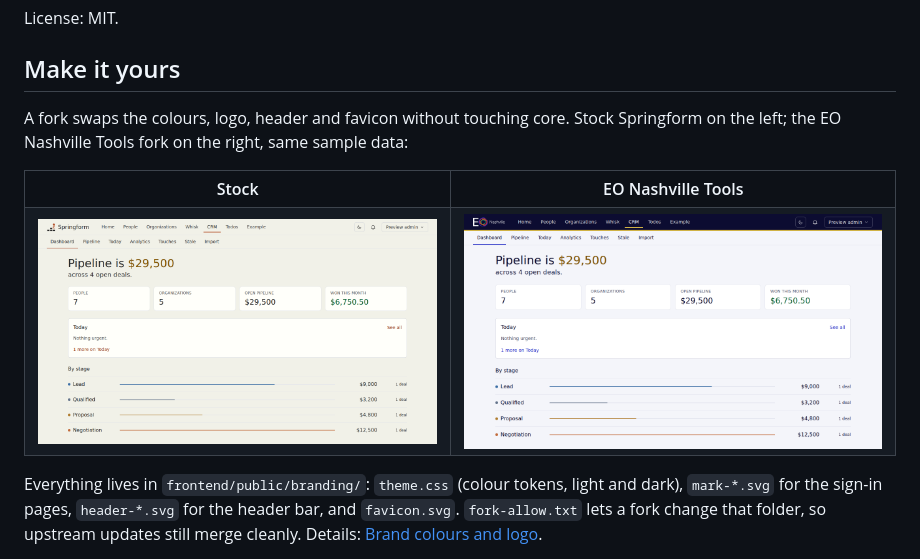
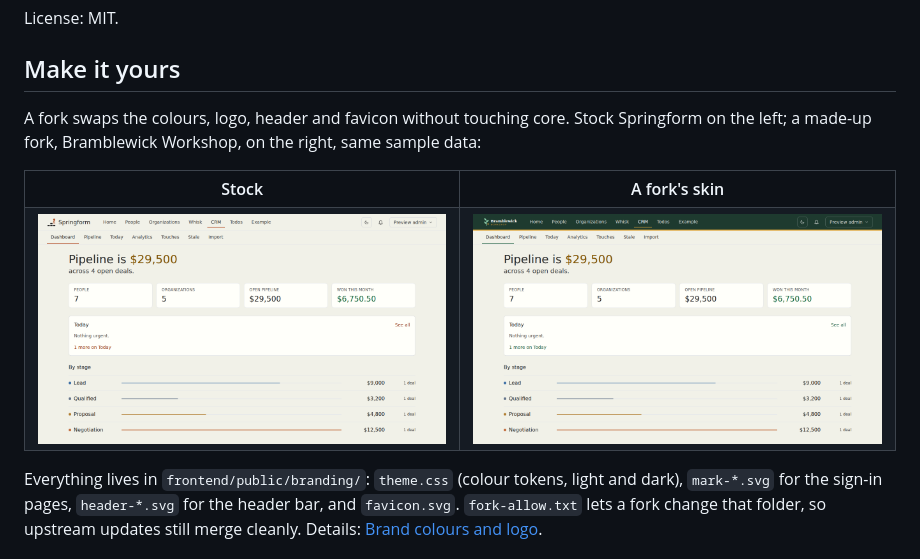
Before and after one commit to wwilson1017/springform, a Markdown page: README.md, the part around the change. Drawn GitHub-style; pictures changed too: docs/images/skin-eo-light.png (deleted), docs/images/skin-example-light.png (added).

Commit message:
README: show a made-up fork skin instead of a client's (#149)
A public repo carries no client names (AGENTS.md hard lines). The right-hand
screenshots now show Bramblewick Workshop, a fictional brand.

```diff
--- a/README.md
+++ b/README.md
@@ -39,12 +39,12 @@ License: MIT.
 ## Make it yours
 
 A fork swaps the colours, logo, header and favicon without touching core. Stock Springform on the
-left; the EO Nashville Tools fork on the right, same sample data:
+left; a made-up fork, Bramblewick Workshop, on the right, same sample data:
 
 <table>
   <tr>
     <th>Stock</th>
-    <th>EO Nashville Tools</th>
+    <th>A fork's skin</th>
   </tr>
   <tr>
     <td>
@@ -55,8 +55,8 @@ left; the EO Nashville Tools fork on the right, same sample data:
     </td>
     <td>
       <picture>
-        <source media="(prefers-color-scheme: dark)" srcset="docs/images/skin-eo-dark.png">
-        <img src="docs/images/skin-eo-light.png" alt="The same CRM dashboard with the EO Nashville Tools skin">
+        <source media="(prefers-color-scheme: dark)" srcset="docs/images/skin-example-dark.png">
+        <img src="docs/images/skin-example-light.png" alt="The same CRM dashboard with a fork's skin">
       </picture>
     </td>
   </tr>
```
Also changed, not shown: docs/images/skin-eo-dark.png (deleted), docs/images/skin-example-dark.png (added).
